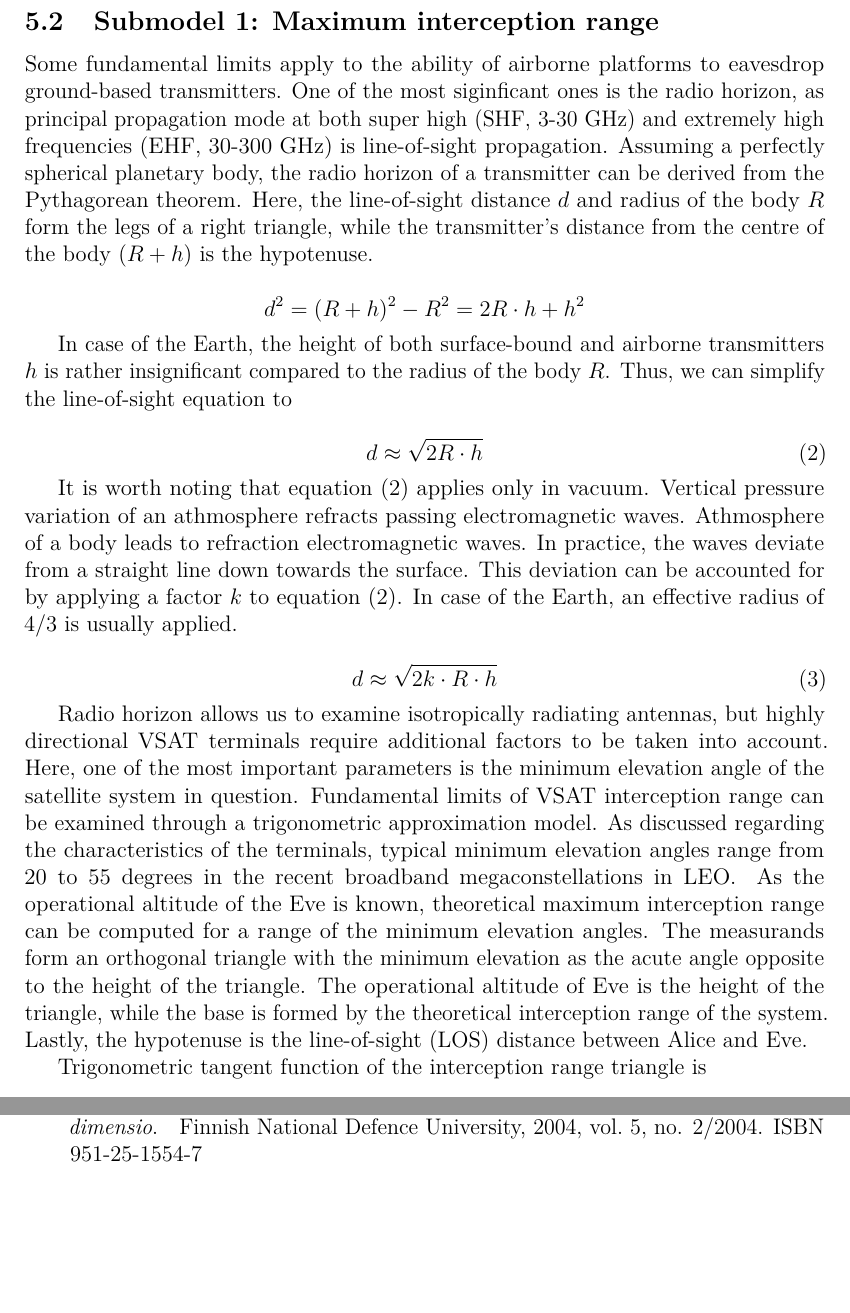
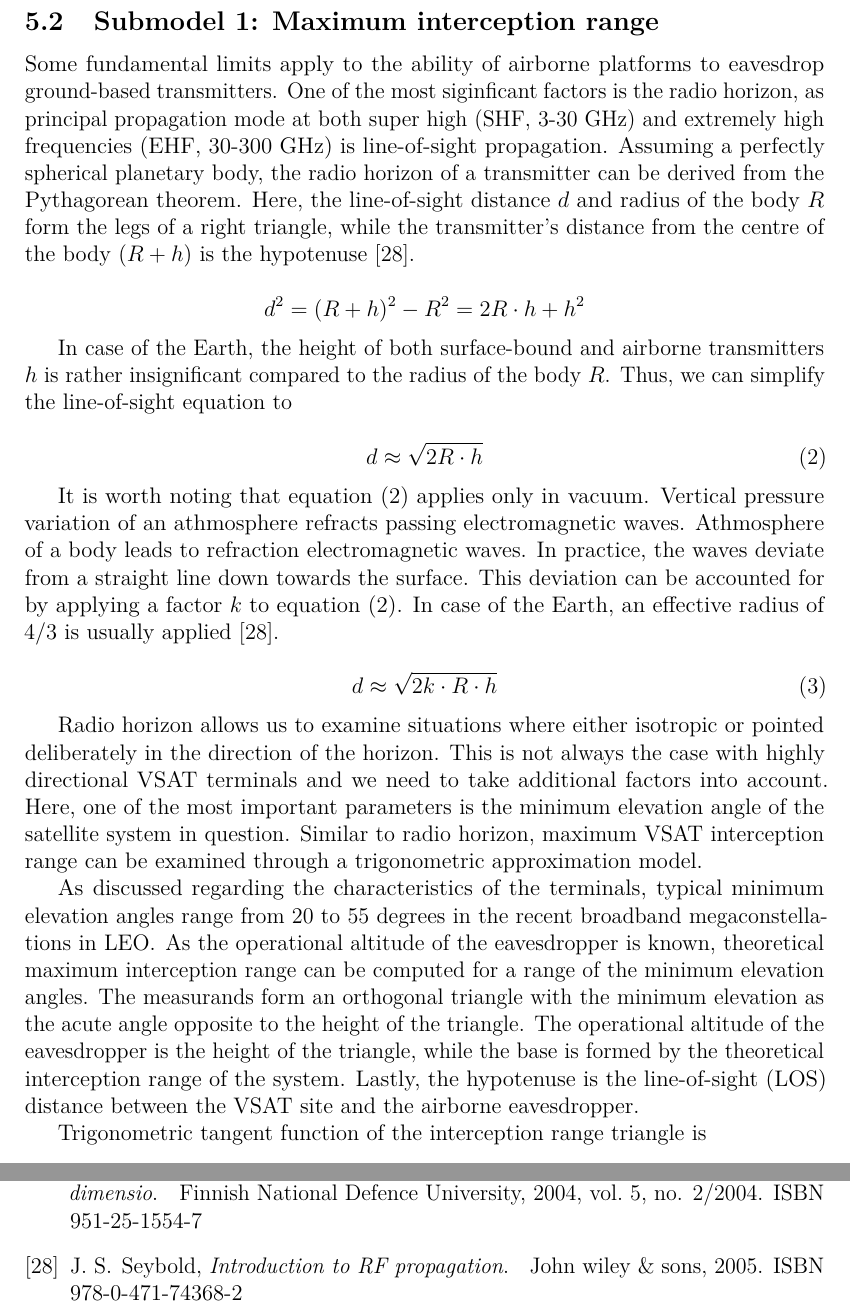
Before and after one commit to msaynevirta/vsat-uplink-interception, a LaTeX thesis (doc/main.tex, which reads doc/main.bib): two parts of pages 25 and 37 of 39 before the commit and two parts of pages 25 and 37 of 40 after it, joined at a grey line, cut so that both start at the same text, the shorter picture padded with empty space. The pictures show the PDF file doc/main.pdf that the author committed with the source.

Commit message:
rewording + citation

```diff
--- a/doc/main.bib
+++ b/doc/main.bib
@@ -218,6 +218,14 @@ author = {Inigo {del Portillo} and Bruce G. Cameron and Edward F. Crawley}
   urldate={2023-08-09}
 }
 
+@book{seybold2005introduction,
+  title={Introduction to RF propagation},
+  author={Seybold, John S},
+  year={2005},
+  publisher={John wiley \& sons},
+  isbn={978-0-471-74368-2}
+}
+
 @article{shannon1949communication,
   title={Communication theory of secrecy systems},
   author={Shannon, Claude E},
--- a/doc/main.tex
+++ b/doc/main.tex
@@ -968,7 +968,7 @@ Descriptions for the submodels are given in table \ref{table-sub-model-descripti
 \end{table}
 
 Submodel 1 examines the maximum interception range of a fixed satellite terminal.
-This metric helps us evaluate the potential maximal area where a single satellite terminal is vulnerable to airborne eavesdroppers.
+This metric helps us to evaluate the potential maximal area where a single satellite terminal is vulnerable to airborne eavesdroppers.
 
 \begin{table}[h]
   \centering
@@ -1002,9 +1002,9 @@ This metric helps us evaluate the potential maximal area where a single satellit
 
 % TODO: SELITÄ MIKSI VOIDAAN APROKSIMOIDA TOISESSA VIRKKEESSÄ
 Some fundamental limits apply to the ability of airborne platforms to eavesdrop ground-based transmitters.
-One of the most siginficant ones is the radio horizon, as principal propagation mode at both super high (SHF, 3-30 GHz) and extremely high frequencies (EHF, 30-300 GHz) is line-of-sight propagation.
+One of the most siginficant factors is the radio horizon, as principal propagation mode at both super high (SHF, 3-30 GHz) and extremely high frequencies (EHF, 30-300 GHz) is line-of-sight propagation.
 Assuming a perfectly spherical planetary body, the radio horizon of a transmitter can be derived from the Pythagorean theorem.
-Here, the line-of-sight distance $d$ and radius of the body $R$ form the legs of a right triangle, while the transmitter's distance from the centre of the body $(R+h)$ is the hypotenuse.
+Here, the line-of-sight distance $d$ and radius of the body $R$ form the legs of a right triangle, while the transmitter's distance from the centre of the body $(R+h)$ is the hypotenuse \cite{seybold2005introduction}.
 
 \begin{equation*}
   d^2=(R+h)^{2}-R^2= 2R \cdot h + h^2 \\
@@ -1024,14 +1024,16 @@ Athmosphere of a body leads to refraction electromagnetic waves. In practice, th
   d \approx \sqrt{2 k \cdot R \cdot h}
 \end{equation}
 
-Radio horizon allows us to examine isotropically radiating antennas, but highly directional VSAT terminals require additional factors to be taken into account.
+Radio horizon allows us to examine situations where either isotropic or pointed deliberately in the direction of the horizon.
+This is not always the case with highly directional VSAT terminals and we need to take additional factors into account.
 Here, one of the most important parameters is the minimum elevation angle of the satellite system in question.
-Fundamental limits of VSAT interception range can be examined through a trigonometric approximation model.
+Similar to radio horizon, maximum VSAT interception range can be examined through a trigonometric approximation model.
+
 As discussed regarding the characteristics of the terminals, typical minimum elevation angles range from 20 to 55 degrees in the recent broadband megaconstellations in LEO.
-As the operational altitude of the Eve is known, theoretical maximum interception range can be computed for a range of the minimum elevation angles.
+As the operational altitude of the eavesdropper is known, theoretical maximum interception range can be computed for a range of the minimum elevation angles.
 The measurands form an orthogonal triangle with the minimum elevation as the acute angle opposite to the height of the triangle.
-The operational altitude of Eve is the height of the triangle, while the base is formed by the theoretical interception range of the system.
-Lastly, the hypotenuse is the line-of-sight (LOS) distance between Alice and Eve.
+The operational altitude of the eavesdropper is the height of the triangle, while the base is formed by the theoretical interception range of the system.
+Lastly, the hypotenuse is the line-of-sight (LOS) distance between the VSAT site and the airborne eavesdropper.
 
 Trigonometric tangent function of the interception range triangle is
 
```
Also changed, not shown: doc/main.pdf, doc/main.tex (2 more changed lines).
